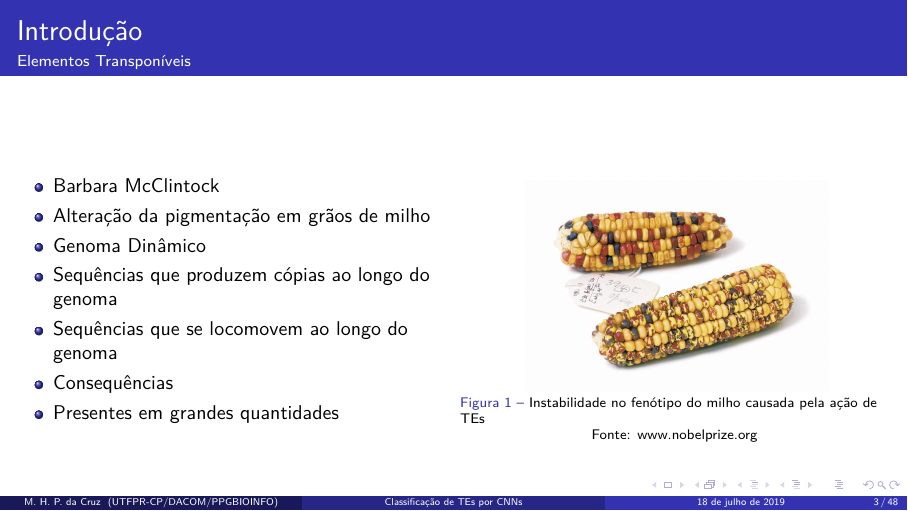
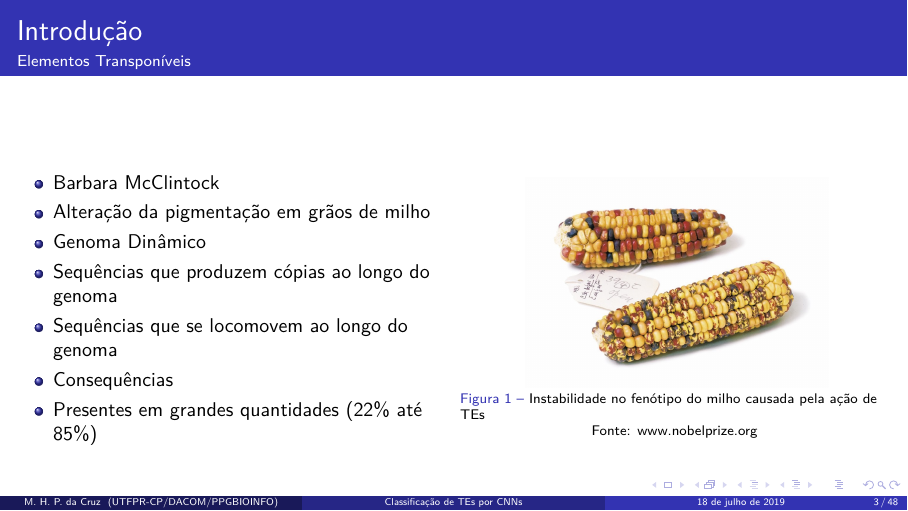
Before and after one commit to muriloHoracio/Apresenta-o-PDM, LaTeX slides (utfprpgtex-slides.tex): page 3 of 48. Compiled offline with pdfLaTeX.

Commit message:
Updates from Overleaf

```diff
--- a/utfprpgtex-slides.tex
+++ b/utfprpgtex-slides.tex
@@ -110,7 +110,7 @@
                 \item Sequências que produzem cópias ao longo do genoma
                 \item Sequências que se locomovem ao longo do genoma
                 \item Consequências
-                \item Presentes em grandes quantidades
+                \item Presentes em grandes quantidades (22\% até 85\%)
             \end{itemize}
         \end{column}
         \begin{column}{0.5\textwidth}  %%<--- here
```
